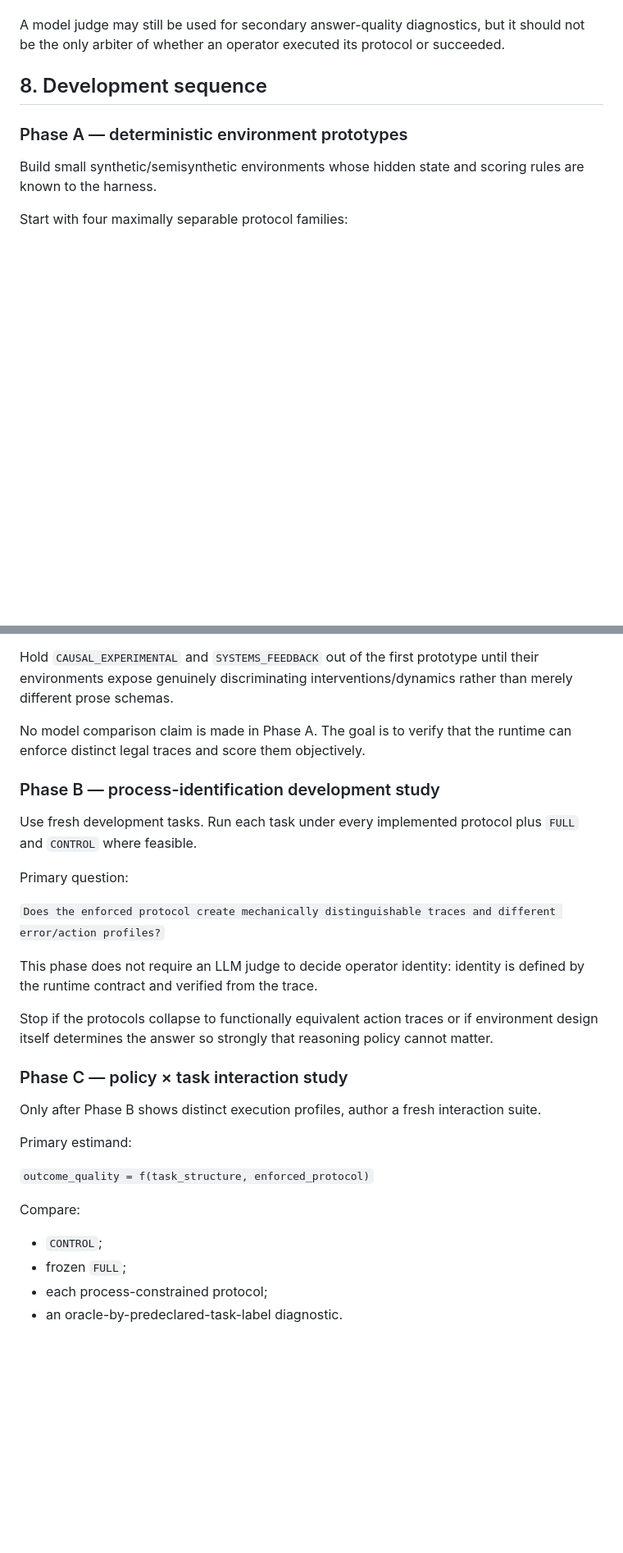
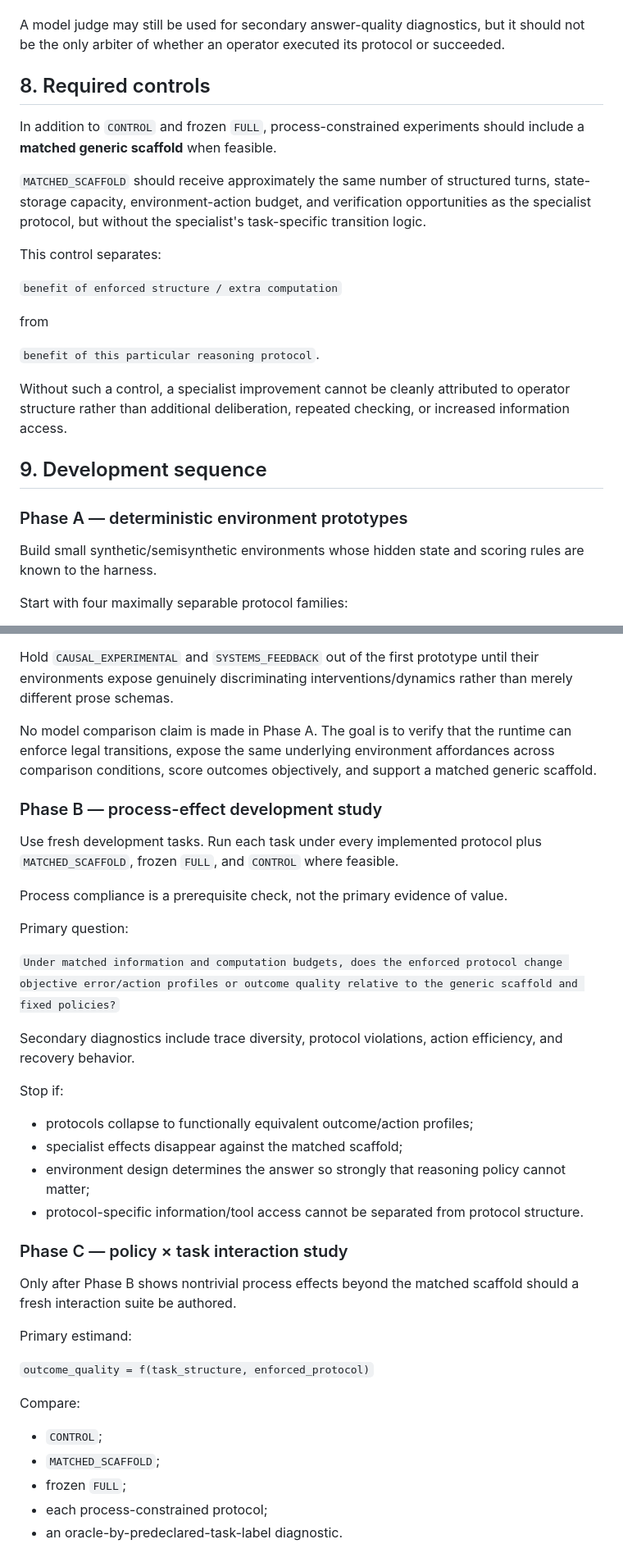
Before and after one commit to ElephantRock/Reasoning-Engine, a Markdown page: docs/ADAPTIVE_REASONING_CONTROLLER_V0_2_PLAN.md, 2 parts joined by grey strips. Shown at 82% size. GitHub-like rendering; blank space fills up the shorter version.

```diff
--- a/docs/ADAPTIVE_REASONING_CONTROLLER_V0_2_PLAN.md
+++ b/docs/ADAPTIVE_REASONING_CONTROLLER_V0_2_PLAN.md
@@ -180,7 +190,23 @@ Primary metrics should include quantities such as:
 
 A model judge may still be used for secondary answer-quality diagnostics, but it should not be the only arbiter of whether an operator executed its protocol or succeeded.
 
-## 8. Development sequence
+## 8. Required controls
+
+In addition to `CONTROL` and frozen `FULL`, process-constrained experiments should include a **matched generic scaffold** when feasible.
+
+`MATCHED_SCAFFOLD` should receive approximately the same number of structured turns, state-storage capacity, environment-action budget, and verification opportunities as the specialist protocol, but without the specialist's task-specific transition logic.
+
+This control separates:
+
+`benefit of enforced structure / extra computation`
+
+from
+
+`benefit of this particular reasoning protocol`.
+
+Without such a control, a specialist improvement cannot be cleanly attributed to operator structure rather than additional deliberation, repeated checking, or increased information access.
+
+## 9. Development sequence
 
 ### Phase A — deterministic environment prototypes
 
@@ -195,23 +221,30 @@ Start with four maximally separable protocol families:
 
 Hold `CAUSAL_EXPERIMENTAL` and `SYSTEMS_FEEDBACK` out of the first prototype until their environments expose genuinely discriminating interventions/dynamics rather than merely different prose schemas.
 
-No model comparison claim is made in Phase A. The goal is to verify that the runtime can enforce distinct legal traces and score them objectively.
+No model comparison claim is made in Phase A. The goal is to verify that the runtime can enforce legal transitions, expose the same underlying environment affordances across comparison conditions, score outcomes objectively, and support a matched generic scaffold.
 
-### Phase B — process-identification development study
+### Phase B — process-effect development study
 
-Use fresh development tasks. Run each task under every implemented protocol plus `FULL` and `CONTROL` where feasible.
+Use fresh development tasks. Run each task under every implemented protocol plus `MATCHED_SCAFFOLD`, frozen `FULL`, and `CONTROL` where feasible.
+
+Process compliance is a prerequisite check, not the primary evidence of value.
 
 Primary question:
 
-`Does the enforced protocol create mechanically distinguishable traces and different error/action profiles?`
+`Under matched information and computation budgets, does the enforced protocol change objective error/action profiles or outcome quality relative to the generic scaffold and fixed policies?`
 
-This phase does not require an LLM judge to decide operator identity: identity is defined by the runtime contract and verified from the trace.
+Secondary diagnostics include trace diversity, protocol violations, action efficiency, and recovery behavior.
 
-Stop if the protocols collapse to functionally equivalent action traces or if environment design itself determines the answer so strongly that reasoning policy cannot matter.
+Stop if:
+
+- protocols collapse to functionally equivalent outcome/action profiles;
+- specialist effects disappear against the matched scaffold;
+- environment design determines the answer so strongly that reasoning policy cannot matter;
+- protocol-specific information/tool access cannot be separated from protocol structure.
 
 ### Phase C — policy × task interaction study
 
-Only after Phase B shows distinct execution profiles, author a fresh interaction suite.
+Only after Phase B shows nontrivial process effects beyond the matched scaffold should a fresh interaction suite be authored.
 
 Primary estimand:
 
@@ -220,6 +253,7 @@ Primary estimand:
 Compare:
 
 - `CONTROL`;
+- `MATCHED_SCAFFOLD`;
 - frozen `FULL`;
 - each process-constrained protocol;
 - an oracle-by-predeclared-task-label diagnostic.
```
Also changed, not shown: other parts of docs/ADAPTIVE_REASONING_CONTROLLER_V0_2_PLAN.md (+29 -15 lines).
